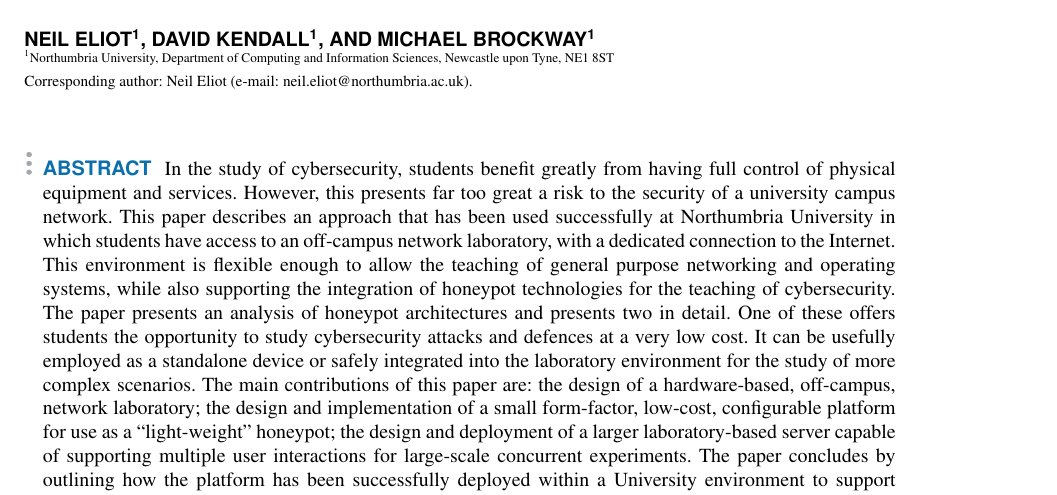
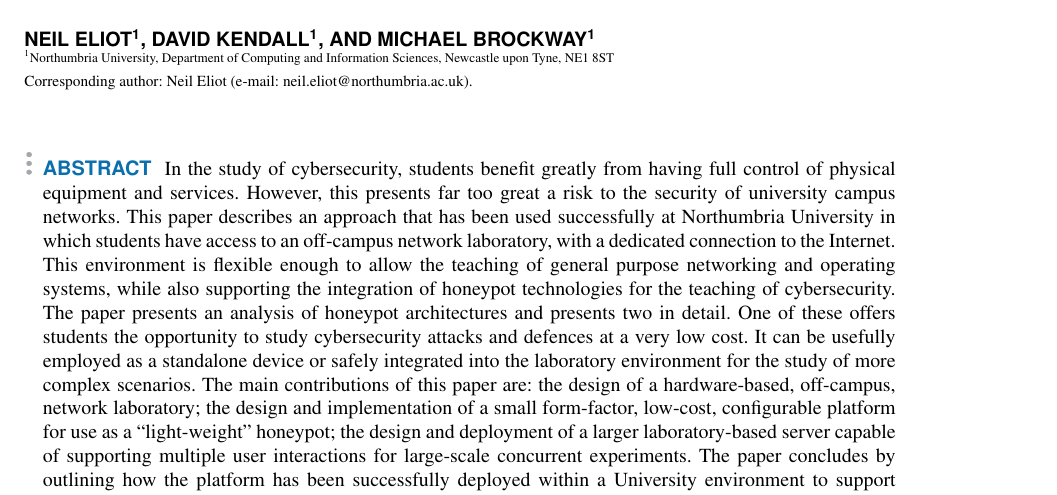
Before and after one commit to neliot/IEEEPot, a LaTeX paper (honeypot.tex): part of page 1 of 12, cut so that both start at the same text. Compiled offline with pdfLaTeX; a missing font is replaced by an installed copy or a similar font; a LaTeX package or settings file that is missing is left out.

Commit message:
Abstract

```diff
--- a/honeypot.tex
+++ b/honeypot.tex
@@ -52,7 +52,7 @@
   \corresp{Corresponding author: Neil Eliot (e-mail: neil.eliot@northumbria.ac.uk).}
 
 \begin{abstract}
-  In the study of cybersecurity, students benefit greatly from having full control of physical equipment and services. However, this presents far too great a risk to the security of a university campus network.
+  In the study of cybersecurity, students benefit greatly from having full control of physical equipment and services. However, this presents far too great a risk to the security of university campus networks.
   This paper describes an approach that has been used successfully at Northumbria University in which students have access to an off-campus network laboratory, with a dedicated connection to the Internet.
   This environment is flexible enough to allow the teaching of general purpose
   networking and operating systems, while also supporting the integration of honeypot technologies for the teaching of cybersecurity.
```
Also changed, not shown: 2 other files.
